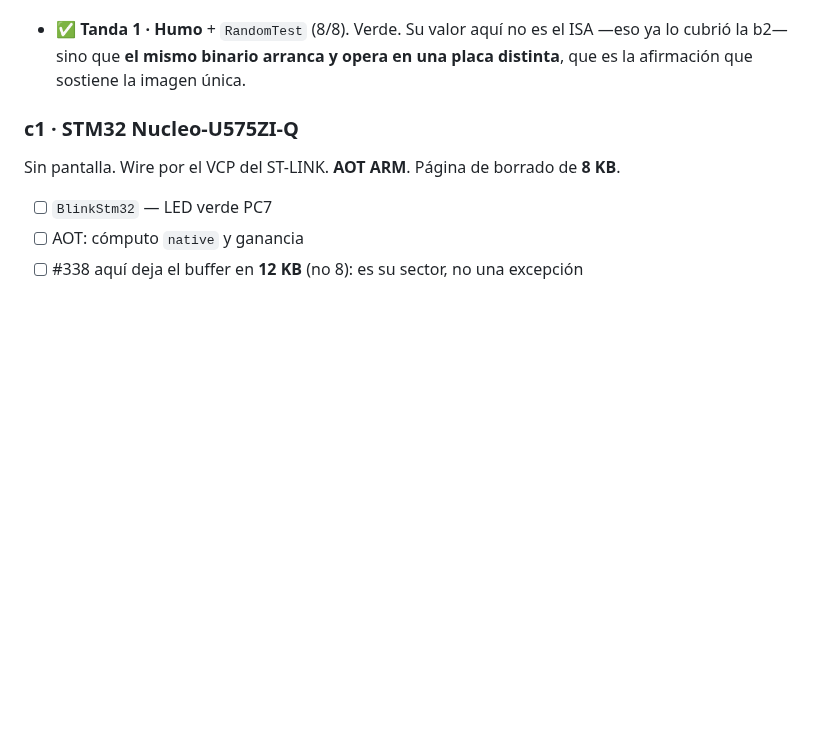
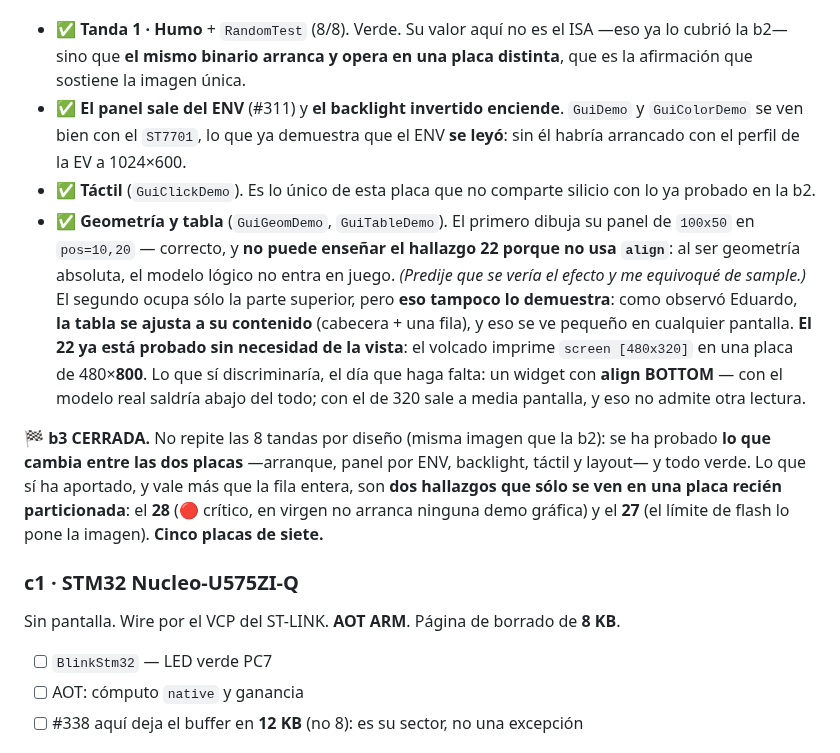
Before and after one commit to legio-e/BasicPlus, a Markdown page: docs/H13_PRUEBAS.md, the part around the change. Drawn GitHub-style; blank space fills up the shorter version.

Commit message:
docs(v4/H13): b3 CERRADA — cinco placas de siete
Panel por ENV + backlight + tactil + geometria, todo verde. La fila no repite
las 8 tandas por diseno: es la misma imagen que la b2 y se ha probado lo que
cambia entre las dos placas.

Y queda escrito que NINGUNO de los dos samples de layout demuestra el hallazgo
22: GuiGeomDemo usa geometria absoluta (predije el efecto y me equivoque de
sample) y GuiTableDemo se ve pequeno porque la tabla se ajusta a su contenido —
observacion de Eduardo, y correcta. El 22 ya esta probado sin la vista: el
volcado imprime screen [480x320] en un panel de 480x800. El discriminador
visual, para cuando haga falta, seria un widget con align BOTTOM.

Lo que de verdad ha aportado la fila son dos hallazgos que solo se ven en placa
recien particionada: el 28 (critico) y el 27.

Co-Authored-By: Claude Opus 5 <noreply@anthropic.com>

```diff
--- a/docs/H13_PRUEBAS.md
+++ b/docs/H13_PRUEBAS.md
@@ -720,6 +720,29 @@ Repetir el resto mediría el mismo binario dos veces.
 - ✅ **Tanda 1 · Humo** + `RandomTest` (8/8). Verde. Su valor aquí no es el ISA
   —eso ya lo cubrió la b2— sino que **el mismo binario arranca y opera en una
   placa distinta**, que es la afirmación que sostiene la imagen única.
+- ✅ **El panel sale del ENV** (#311) y **el backlight invertido enciende**.
+  `GuiDemo` y `GuiColorDemo` se ven bien con el `ST7701`, lo que ya demuestra que
+  el ENV **se leyó**: sin él habría arrancado con el perfil de la EV a 1024×600.
+- ✅ **Táctil** (`GuiClickDemo`). Es lo único de esta placa que no comparte
+  silicio con lo ya probado en la b2.
+- ✅ **Geometría y tabla** (`GuiGeomDemo`, `GuiTableDemo`). El primero dibuja su
+  panel de `100x50` en `pos=10,20` — correcto, y **no puede enseñar el hallazgo
+  22 porque no usa `align`**: al ser geometría absoluta, el modelo lógico no
+  entra en juego. *(Predije que se vería el efecto y me equivoqué de sample.)*
+  El segundo ocupa sólo la parte superior, pero **eso tampoco lo demuestra**:
+  como observó Eduardo, **la tabla se ajusta a su contenido** (cabecera + una
+  fila), y eso se ve pequeño en cualquier pantalla. **El 22 ya está probado sin
+  necesidad de la vista**: el volcado imprime `screen [480x320]` en una placa de
+  480×**800**. Lo que sí discriminaría, el día que haga falta: un widget con
+  **align BOTTOM** — con el modelo real saldría abajo del todo; con el de 320
+  sale a media pantalla, y eso no admite otra lectura.
+
+**🏁 b3 CERRADA.** No repite las 8 tandas por diseño (misma imagen que la b2): se
+ha probado **lo que cambia entre las dos placas** —arranque, panel por ENV,
+backlight, táctil y layout— y todo verde. Lo que sí ha aportado, y vale más que
+la fila entera, son **dos hallazgos que sólo se ven en una placa recién
+particionada**: el **28** (🔴 crítico, en virgen no arranca ninguna demo gráfica)
+y el **27** (el límite de flash lo pone la imagen). **Cinco placas de siete.**
 
 ### c1 · STM32 Nucleo-U575ZI-Q
 Sin pantalla. Wire por el VCP del ST-LINK. **AOT ARM**. Página de borrado de **8 KB**.
```
